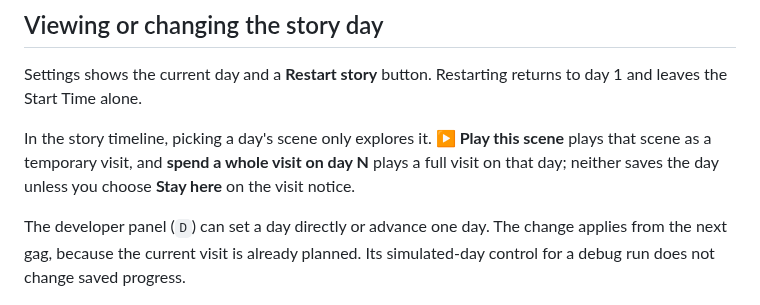
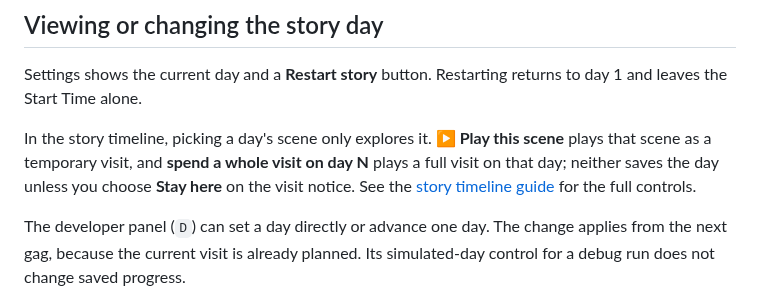
Before and after one commit to khawkins98/johnny_web, a Markdown page: docs/story-over-time.md, the part around the change. GitHub-like rendering.

Commit message:
docs(timeline): keep the guide link in the story overview

```diff
--- a/docs/story-over-time.md
+++ b/docs/story-over-time.md
@@ -25,7 +25,7 @@ So brief visits over several real days reveal the story, as in the original. Res
 
 Settings shows the current day and a **Restart story** button. Restarting returns to day 1 and leaves the Start Time alone.
 
-In the story timeline, picking a day's scene only explores it. **▶ Play this scene** plays that scene as a temporary visit, and **spend a whole visit on day N** plays a full visit on that day; neither saves the day unless you choose **Stay here** on the visit notice.
+In the story timeline, picking a day's scene only explores it. **▶ Play this scene** plays that scene as a temporary visit, and **spend a whole visit on day N** plays a full visit on that day; neither saves the day unless you choose **Stay here** on the visit notice. See the [story timeline guide](story-timeline-guide.md) for the full controls.
 
 The developer panel (`D`) can set a day directly or advance one day. The change applies from the next gag, because the current visit is already planned. Its simulated-day control for a debug run does not change saved progress.
 
```
